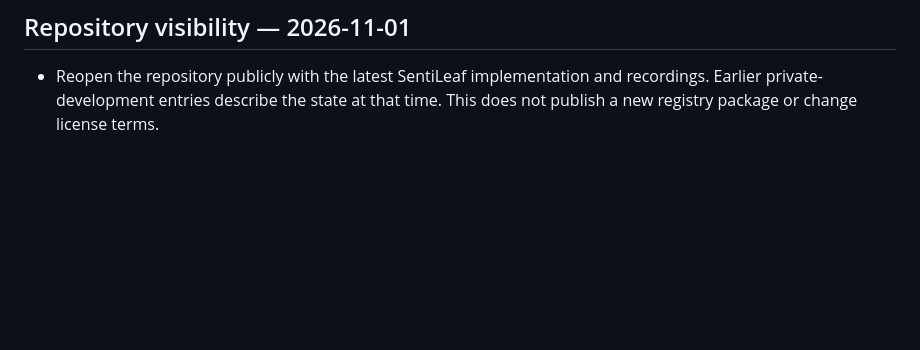
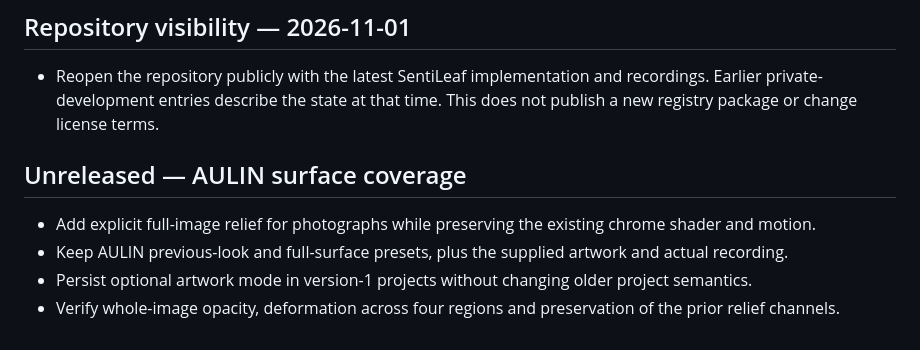
Before and after one commit to Zontafor/luxleaf-metal-mark, a Markdown page: CHANGELOG.md, the part around the change. GitHub-like rendering; blank space fills up the shorter version.

```diff
--- a/CHANGELOG.md
+++ b/CHANGELOG.md
@@ -38,3 +38,10 @@ Initial limited workbench release. It did not establish complete upstream parity
 ## Repository visibility — 2026-11-01
 
 - Reopen the repository publicly with the latest SentiLeaf implementation and recordings. Earlier private-development entries describe the state at that time. This does not publish a new registry package or change license terms.
+
+## Unreleased — AULIN surface coverage
+
+- Add explicit full-image relief for photographs while preserving the existing chrome shader and motion.
+- Keep AULIN previous-look and full-surface presets, plus the supplied artwork and actual recording.
+- Persist optional artwork mode in version-1 projects without changing older project semantics.
+- Verify whole-image opacity, deformation across four regions and preservation of the prior relief channels.
```
Also changed, not shown: README.md (+12 -2 lines), docs/AULIN.md (added, +29 -0 lines), docs/VALIDATION.md (+5 -1 lines), docs/media/aulin-full-surface.jpg (added), 11 other files.
